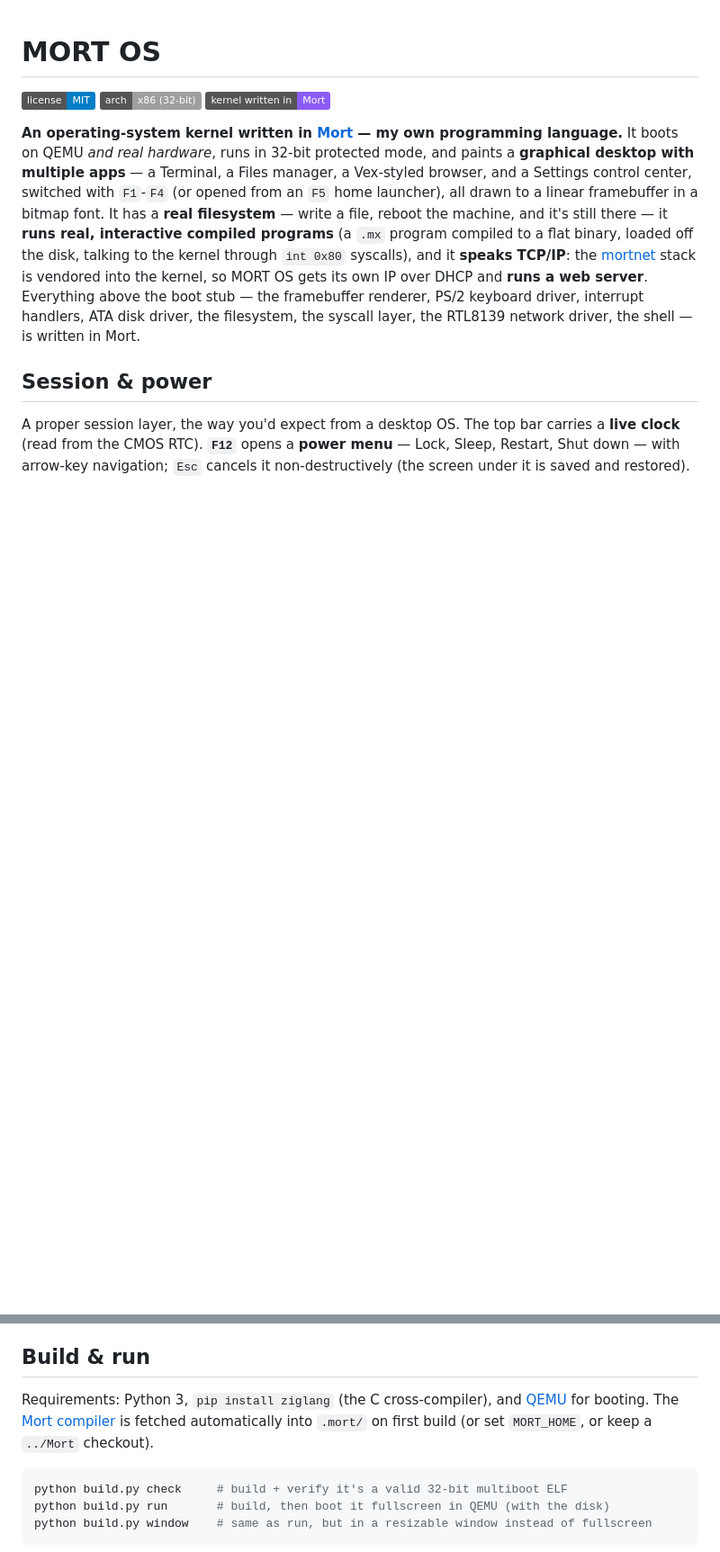
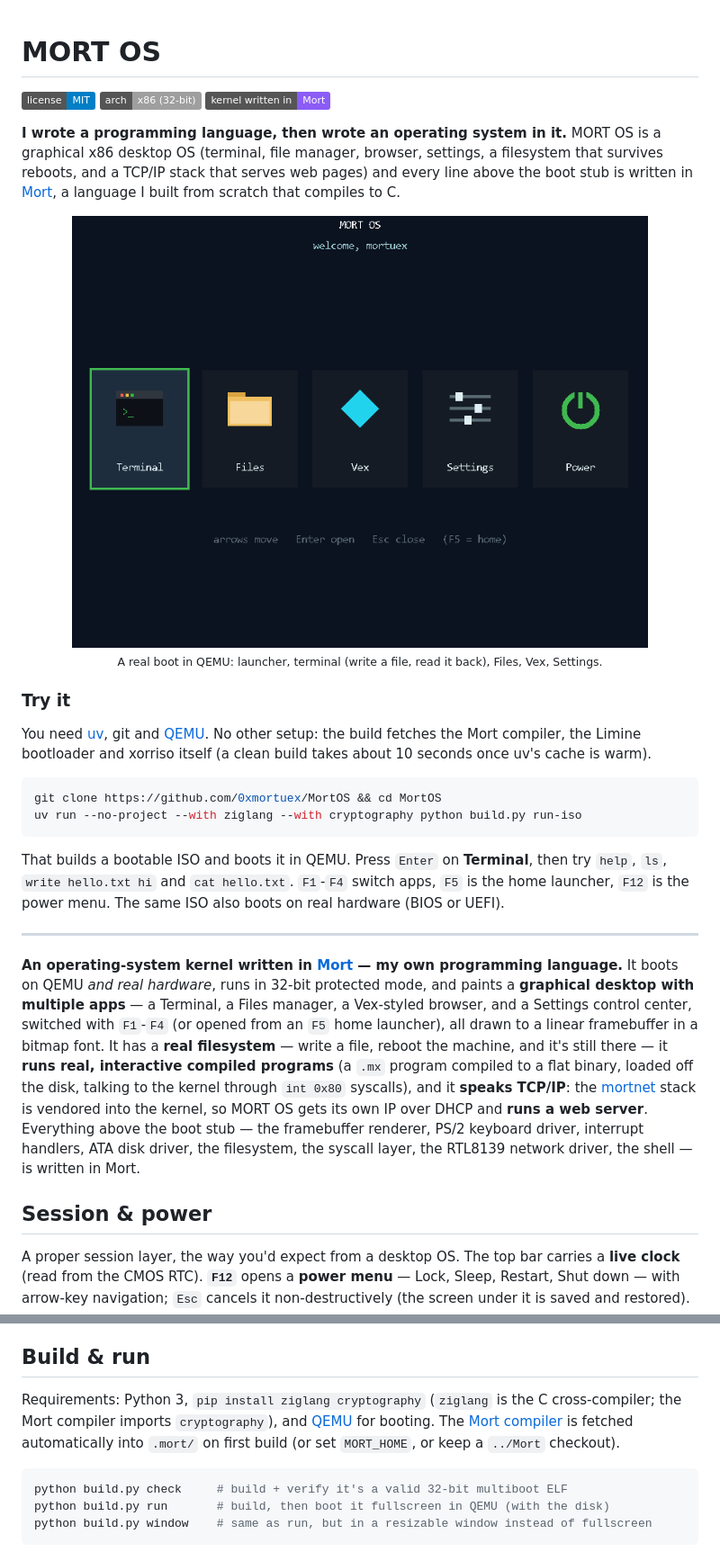
Before and after one commit to 0xmortuex/MortOS, a Markdown page: README.md, 2 parts joined by grey strips. Shown at 90% size. Rendered like a GitHub page; pictures changed too: docs/mortos-demo.gif (added); badges without logos; blank space fills up the shorter version.

Commit message:
README: add boot demo GIF, one-line pitch and a verified 'Try it' section
The build instructions also omitted 'cryptography', which the Mort compiler
now imports; a clean checkout failed with ModuleNotFoundError. Documented it.

Co-Authored-By: Claude Sonnet 5.5 <noreply@anthropic.com>

````diff
--- a/README.md
+++ b/README.md
@@ -3,6 +3,26 @@
 ![license](https://img.shields.io/badge/license-MIT-blue)
 ![arch](https://img.shields.io/badge/arch-x86%20(32--bit)-lightgrey)
 ![lang](https://img.shields.io/badge/kernel%20written%20in-Mort-8b5cf6)
+
+**I wrote a programming language, then wrote an operating system in it.** MORT OS is a graphical x86 desktop OS (terminal, file manager, browser, settings, a filesystem that survives reboots, and a TCP/IP stack that serves web pages) and every line above the boot stub is written in [Mort](https://github.com/0xmortuex/Mort), a language I built from scratch that compiles to C.
+
+<p align="center">
+  <img src="docs/mortos-demo.gif" alt="MORT OS booting to its home launcher, then a terminal session (whoami, uptime, write a file, ls, cat it back), then the Files, Vex and Settings apps" width="640" />
+  <br/><sub>A real boot in QEMU: launcher, terminal (write a file, read it back), Files, Vex, Settings.</sub>
+</p>
+
+### Try it
+
+You need [uv](https://docs.astral.sh/uv/), git and [QEMU](https://www.qemu.org/). No other setup: the build fetches the Mort compiler, the Limine bootloader and xorriso itself (a clean build takes about 10 seconds once uv's cache is warm).
+
+```bash
+git clone https://github.com/0xmortuex/MortOS && cd MortOS
+uv run --no-project --with ziglang --with cryptography python build.py run-iso
+```
+
+That builds a bootable ISO and boots it in QEMU. Press `Enter` on **Terminal**, then try `help`, `ls`, `write hello.txt hi` and `cat hello.txt`. `F1`-`F4` switch apps, `F5` is the home launcher, `F12` is the power menu. The same ISO also boots on real hardware (BIOS or UEFI).
+
+---
 
 **An operating-system kernel written in [Mort](https://github.com/0xmortuex/Mort) — my own programming language.** It boots on QEMU *and real hardware*, runs in 32-bit protected mode, and paints a **graphical desktop with multiple apps** — a Terminal, a Files manager, a Vex-styled browser, and a Settings control center, switched with `F1`-`F4` (or opened from an `F5` home launcher), all drawn to a linear framebuffer in a bitmap font. It has a **real filesystem** — write a file, reboot the machine, and it's still there — it **runs real, interactive compiled programs** (a `.mx` program compiled to a flat binary, loaded off the disk, talking to the kernel through `int 0x80` syscalls), and it **speaks TCP/IP**: the [mortnet](https://github.com/0xmortuex/mortnet) stack is vendored into the kernel, so MORT OS gets its own IP over DHCP and **runs a web server**. Everything above the boot stub — the framebuffer renderer, PS/2 keyboard driver, interrupt handlers, ATA disk driver, the filesystem, the syscall layer, the RTL8139 network driver, the shell — is written in Mort.
 
@@ -70,7 +90,7 @@ Why does a hobby language compile to C instead of running on an interpreter? **B
 
 ## Build & run
 
-Requirements: Python 3, `pip install ziglang` (the C cross-compiler), and [QEMU](https://www.qemu.org/) for booting. The [Mort compiler](https://github.com/0xmortuex/Mort) is fetched automatically into `.mort/` on first build (or set `MORT_HOME`, or keep a `../Mort` checkout).
+Requirements: Python 3, `pip install ziglang cryptography` (`ziglang` is the C cross-compiler; the Mort compiler imports `cryptography`), and [QEMU](https://www.qemu.org/) for booting. The [Mort compiler](https://github.com/0xmortuex/Mort) is fetched automatically into `.mort/` on first build (or set `MORT_HOME`, or keep a `../Mort` checkout).
 
 ```bash
 python build.py check     # build + verify it's a valid 32-bit multiboot ELF
````
